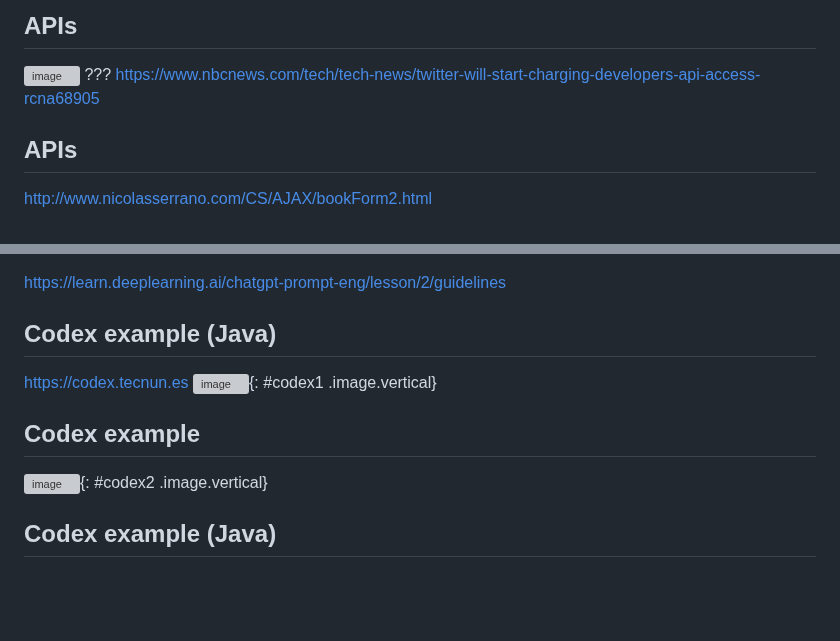
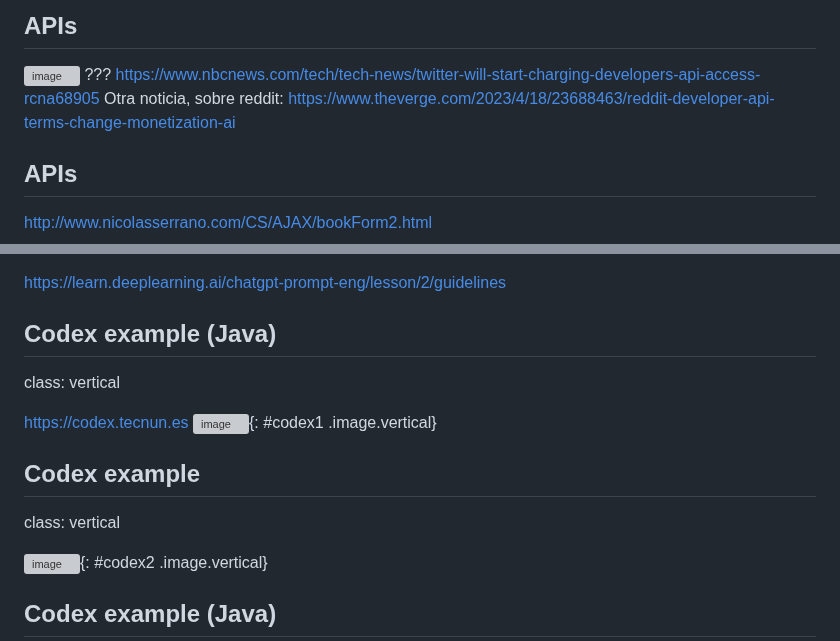
Before and after one commit to nicolasserrano/digital, a Markdown page: APIChatGPT.md, 2 parts joined by grey strips. Drawn GitHub-style; blank space fills up the shorter version; grey boxes are pictures that could not be loaded.

```diff
--- a/APIChatGPT.md
+++ b/APIChatGPT.md
@@ -45,6 +45,7 @@ https://chat.openai.com/
 ![image](https://github.com/nicolasserrano/digital/assets/13941127/9edcb4c0-ca8a-4968-8be9-7709d0b4ae73)
 ???
 https://www.nbcnews.com/tech/tech-news/twitter-will-start-charging-developers-api-access-rcna68905
+Otra noticia, sobre reddit: https://www.theverge.com/2023/4/18/23688463/reddit-developer-api-terms-change-monetization-ai
 ## APIs
 http://www.nicolasserrano.com/CS/AJAX/bookForm2.html
 <iframe style="display: block; margin: 0 auto;" src="//nicolasserrano.github.io/CS/AJAX/bookForm2.html" height="520" width="1024" allowfullscreen="" ></iframe>
@@ -183,9 +184,13 @@ Las secuencias de caracteres que se encuentran comúnmente unas junto a otras pu
 ## Colab example (Python)
 [https://learn.deeplearning.ai/chatgpt-prompt-eng/lesson/2/guidelines](https://learn.deeplearning.ai/chatgpt-prompt-eng/lesson/2/guidelines)
 ## Codex example (Java)
+class: vertical
+
 https://codex.tecnun.es
 ![image](https://github.com/nicolasserrano/digital/assets/13941127/30daa3b3-f483-445e-ba13-c53591d53b98){: #codex1 .image.vertical}
 ## Codex example
+class: vertical
+
 ![image](https://github.com/nicolasserrano/digital/assets/13941127/74104cb6-f4ca-4ff7-9b57-169bd148669a){: #codex2 .image.vertical}
 
 ## Codex example (Java)
```
